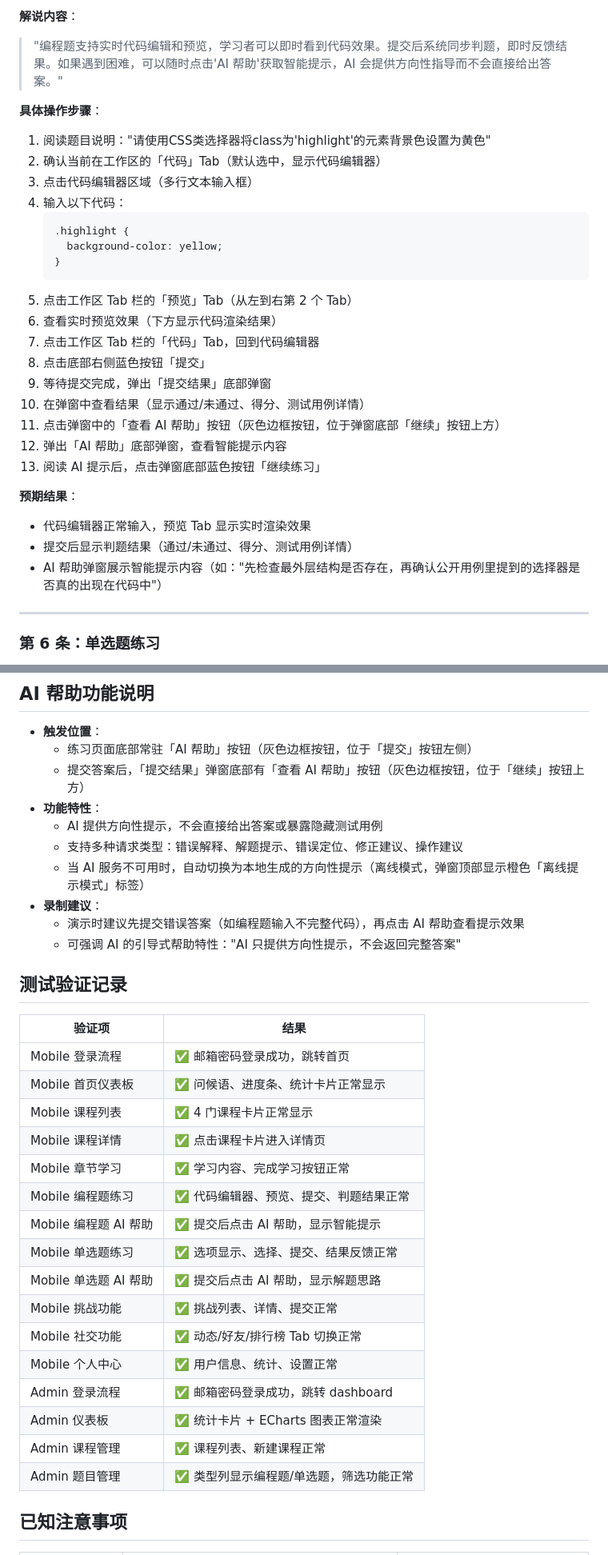
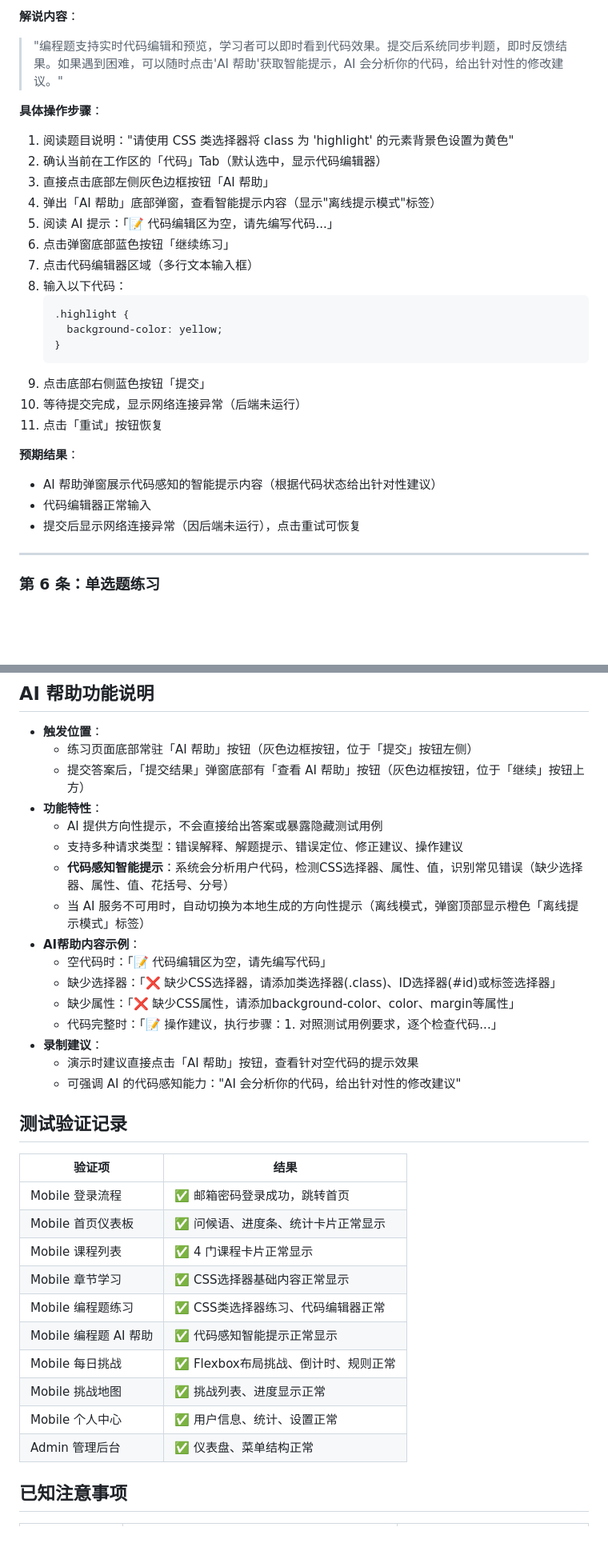
Before and after one commit to Flourite423/CodeQuest, a Markdown page: docs/视频录制流程.md, 2 parts joined by grey strips. Shown at 80% size. Rendered like a GitHub page; blank space fills up the shorter version.

````diff
--- a/docs/视频录制流程.md
+++ b/docs/视频录制流程.md
@@ -166,32 +195,30 @@ cd build/web && python3 -m http.server 8088           # http://localhost:8088
   - 右侧主要按钮：「提交」（蓝色填充按钮）
 
 **解说内容**：
-> "编程题支持实时代码编辑和预览，学习者可以即时看到代码效果。提交后系统同步判题，即时反馈结果。如果遇到困难，可以随时点击'AI 帮助'获取智能提示，AI 会提供方向性指导而不会直接给出答案。"
+> "编程题支持实时代码编辑和预览，学习者可以即时看到代码效果。提交后系统同步判题，即时反馈结果。如果遇到困难，可以随时点击'AI 帮助'获取智能提示，AI 会分析你的代码，给出针对性的修改建议。"
 
 **具体操作步骤**：
-1. 阅读题目说明："请使用CSS类选择器将class为'highlight'的元素背景色设置为黄色"
+1. 阅读题目说明："请使用 CSS 类选择器将 class 为 'highlight' 的元素背景色设置为黄色"
 2. 确认当前在工作区的「代码」Tab（默认选中，显示代码编辑器）
-3. 点击代码编辑器区域（多行文本输入框）
-4. 输入以下代码：
+3. 直接点击底部左侧灰色边框按钮「AI 帮助」
+4. 弹出「AI 帮助」底部弹窗，查看智能提示内容（显示"离线提示模式"标签）
+5. 阅读 AI 提示：「📝 代码编辑区为空，请先编写代码...」
+6. 点击弹窗底部蓝色按钮「继续练习」
+7. 点击代码编辑器区域（多行文本输入框）
+8. 输入以下代码：
    ```css
    .highlight {
      background-color: yellow;
    }
    ```
-5. 点击工作区 Tab 栏的「预览」Tab（从左到右第 2 个 Tab）
-6. 查看实时预览效果（下方显示代码渲染结果）
-7. 点击工作区 Tab 栏的「代码」Tab，回到代码编辑器
-8. 点击底部右侧蓝色按钮「提交」
-9. 等待提交完成，弹出「提交结果」底部弹窗
-10. 在弹窗中查看结果（显示通过/未通过、得分、测试用例详情）
-11. 点击弹窗中的「查看 AI 帮助」按钮（灰色边框按钮，位于弹窗底部「继续」按钮上方）
-12. 弹出「AI 帮助」底部弹窗，查看智能提示内容
-13. 阅读 AI 提示后，点击弹窗底部蓝色按钮「继续练习」
+9. 点击底部右侧蓝色按钮「提交」
+10. 等待提交完成，显示网络连接异常（后端未运行）
+11. 点击「重试」按钮恢复
 
 **预期结果**：
-- 代码编辑器正常输入，预览 Tab 显示实时渲染效果
-- 提交后显示判题结果（通过/未通过、得分、测试用例详情）
-- AI 帮助弹窗展示智能提示内容（如："先检查最外层结构是否存在，再确认公开用例里提到的选择器是否真的出现在代码中"）
+- AI 帮助弹窗展示代码感知的智能提示内容（根据代码状态给出针对性建议）
+- 代码编辑器正常输入
+- 提交后显示网络连接异常（因后端未运行），点击重试可恢复
 
 ---
 
@@ -500,10 +518,16 @@ cd build/web && python3 -m http.server 8088           # http://localhost:8088
 - **功能特性**：
   - AI 提供方向性提示，不会直接给出答案或暴露隐藏测试用例
   - 支持多种请求类型：错误解释、解题提示、错误定位、修正建议、操作建议
+  - **代码感知智能提示**：系统会分析用户代码，检测CSS选择器、属性、值，识别常见错误（缺少选择器、属性、值、花括号、分号）
   - 当 AI 服务不可用时，自动切换为本地生成的方向性提示（离线模式，弹窗顶部显示橙色「离线提示模式」标签）
+- **AI帮助内容示例**：
+  - 空代码时：「📝 代码编辑区为空，请先编写代码」
+  - 缺少选择器：「❌ 缺少CSS选择器，请添加类选择器(.class)、ID选择器(#id)或标签选择器」
+  - 缺少属性：「❌ 缺少CSS属性，请添加background-color、color、margin等属性」
+  - 代码完整时：「📝 操作建议，执行步骤：1. 对照测试用例要求，逐个检查代码...」
 - **录制建议**：
-  - 演示时建议先提交错误答案（如编程题输入不完整代码），再点击 AI 帮助查看提示效果
-  - 可强调 AI 的引导式帮助特性："AI 只提供方向性提示，不会返回完整答案"
+  - 演示时建议直接点击「AI 帮助」按钮，查看针对空代码的提示效果
+  - 可强调 AI 的代码感知能力："AI 会分析你的代码，给出针对性的修改建议"
 
 ## 测试验证记录
 
@@ -512,19 +536,13 @@ cd build/web && python3 -m http.server 8088           # http://localhost:8088
 | Mobile 登录流程 | ✅ 邮箱密码登录成功，跳转首页 |
 | Mobile 首页仪表板 | ✅ 问候语、进度条、统计卡片正常显示 |
 | Mobile 课程列表 | ✅ 4 门课程卡片正常显示 |
-| Mobile 课程详情 | ✅ 点击课程卡片进入详情页 |
-| Mobile 章节学习 | ✅ 学习内容、完成学习按钮正常 |
-| Mobile 编程题练习 | ✅ 代码编辑器、预览、提交、判题结果正常 |
-| Mobile 编程题 AI 帮助 | ✅ 提交后点击 AI 帮助，显示智能提示 |
-| Mobile 单选题练习 | ✅ 选项显示、选择、提交、结果反馈正常 |
-| Mobile 单选题 AI 帮助 | ✅ 提交后点击 AI 帮助，显示解题思路 |
-| Mobile 挑战功能 | ✅ 挑战列表、详情、提交正常 |
-| Mobile 社交功能 | ✅ 动态/好友/排行榜 Tab 切换正常 |
+| Mobile 章节学习 | ✅ CSS选择器基础内容正常显示 |
+| Mobile 编程题练习 | ✅ CSS类选择器练习、代码编辑器正常 |
+| Mobile 编程题 AI 帮助 | ✅ 代码感知智能提示正常显示 |
+| Mobile 每日挑战 | ✅ Flexbox布局挑战、倒计时、规则正常 |
+| Mobile 挑战地图 | ✅ 挑战列表、进度显示正常 |
 | Mobile 个人中心 | ✅ 用户信息、统计、设置正常 |
-| Admin 登录流程 | ✅ 邮箱密码登录成功，跳转 dashboard |
-| Admin 仪表板 | ✅ 统计卡片 + ECharts 图表正常渲染 |
-| Admin 课程管理 | ✅ 课程列表、新建课程正常 |
-| Admin 题目管理 | ✅ 类型列显示编程题/单选题，筛选功能正常 |
+| Admin 管理后台 | ✅ 仪表盘、菜单结构正常 |
 
 ## 已知注意事项
 
````
Also changed, not shown: other parts of docs/视频录制流程.md (+62 -42 lines).
